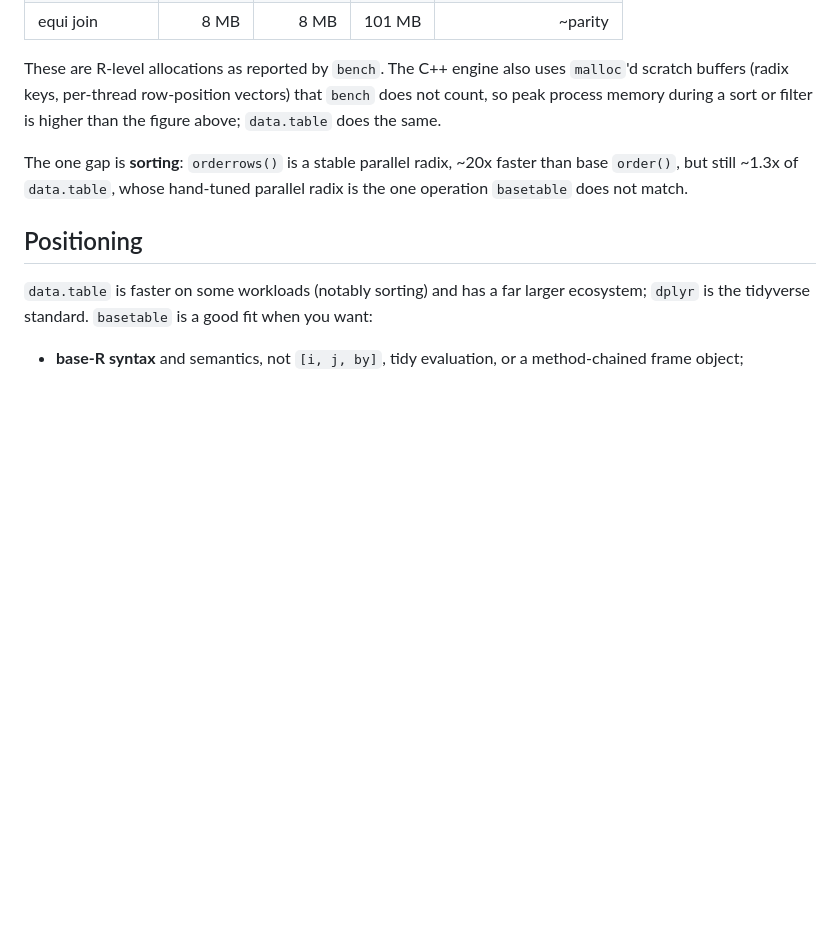
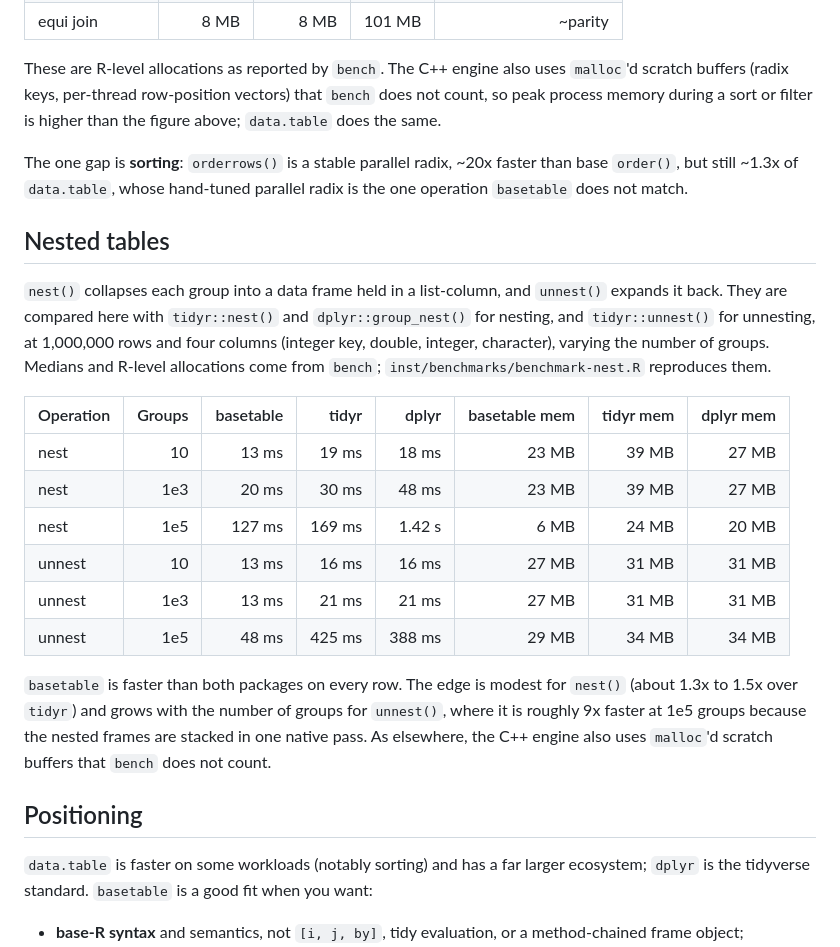
Before and after one commit to ielbadisy/basetable, a Markdown page: README.md, the part around the change. Drawn GitHub-style; blank space fills up the shorter version.

Commit message:
README: add nested tables benchmark section

```diff
--- a/README.md
+++ b/README.md
@@ -140,6 +140,30 @@ The one gap is **sorting**: `orderrows()` is a stable parallel radix, ~20x
 faster than base `order()`, but still ~1.3x of `data.table`, whose hand-tuned
 parallel radix is the one operation `basetable` does not match.
 
+## Nested tables
+
+`nest()` collapses each group into a data frame held in a list-column, and
+`unnest()` expands it back. They are compared here with `tidyr::nest()` and
+`dplyr::group_nest()` for nesting, and `tidyr::unnest()` for unnesting, at
+1,000,000 rows and four columns (integer key, double, integer, character),
+varying the number of groups. Medians and R-level allocations come from
+`bench`; `inst/benchmarks/benchmark-nest.R` reproduces them.
+
+| Operation | Groups | basetable | tidyr | dplyr | basetable mem | tidyr mem | dplyr mem |
+| --- | ---: | ---: | ---: | ---: | ---: | ---: | ---: |
+| nest | 10 | 13 ms | 19 ms | 18 ms | 23 MB | 39 MB | 27 MB |
+| nest | 1e3 | 20 ms | 30 ms | 48 ms | 23 MB | 39 MB | 27 MB |
+| nest | 1e5 | 127 ms | 169 ms | 1.42 s | 6 MB | 24 MB | 20 MB |
+| unnest | 10 | 13 ms | 16 ms | 16 ms | 27 MB | 31 MB | 31 MB |
+| unnest | 1e3 | 13 ms | 21 ms | 21 ms | 27 MB | 31 MB | 31 MB |
+| unnest | 1e5 | 48 ms | 425 ms | 388 ms | 29 MB | 34 MB | 34 MB |
+
+`basetable` is faster than both packages on every row. The edge is modest for
+`nest()` (about 1.3x to 1.5x over `tidyr`) and grows with the number of
+groups for `unnest()`, where it is roughly 9x faster at 1e5 groups because
+the nested frames are stacked in one native pass. As elsewhere, the C++
+engine also uses `malloc`'d scratch buffers that `bench` does not count.
+
 ## Positioning
 
 `data.table` is faster on some workloads (notably sorting) and has a far
```
